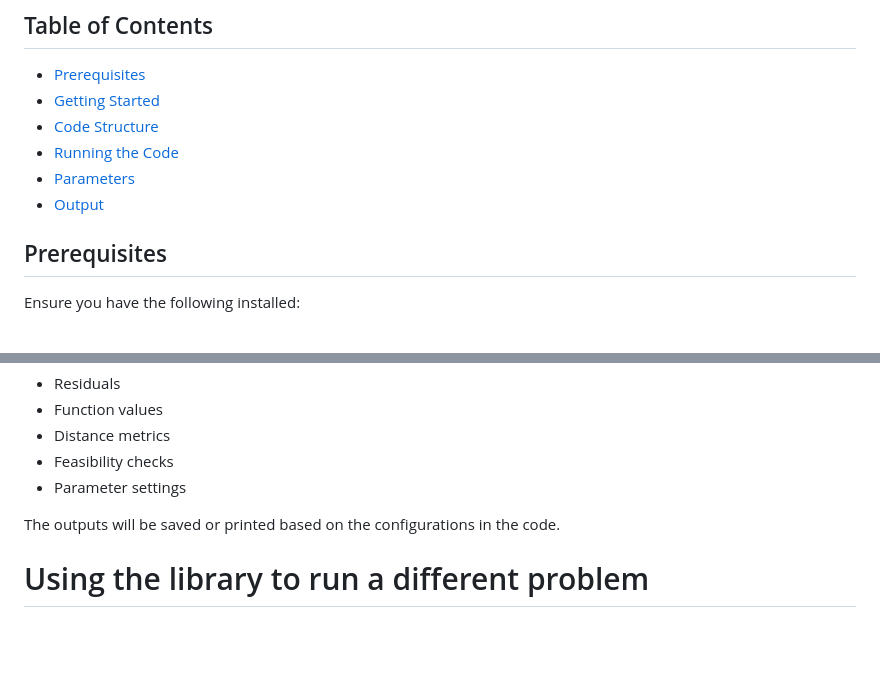
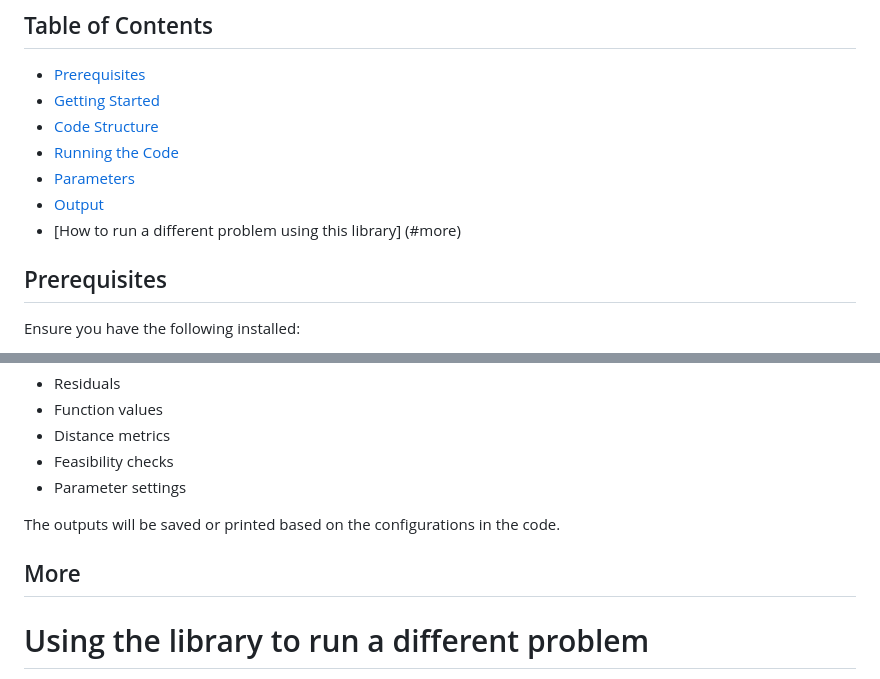
Before and after one commit to zevwoodstock/AsyncProx, a Markdown page: Group Sparse Binary Distributed/Readme.md, 2 parts joined by grey strips. GitHub-like rendering; blank space fills up the shorter version.

```diff
--- a/Group Sparse Binary Distributed/Readme.md
+++ b/Group Sparse Binary Distributed/Readme.md
@@ -9,6 +9,7 @@ This problem focuses on the binary classification problem related to latent grou
 - [Running the Code](#running-the-code)
 - [Parameters](#parameters)
 - [Output](#output)
+- [How to run a different problem using this library] (#more)
 
 ## Prerequisites
 
@@ -125,6 +126,7 @@ The code will output results depending on the `record_method` and flags provided
 
 The outputs will be saved or printed based on the configurations in the code.
 
+## More
 # Using the library to run a different problem
 
 1. Define your functions f_i and g_k according to the Combettes-Eckstein Algorithm formulation.
```
